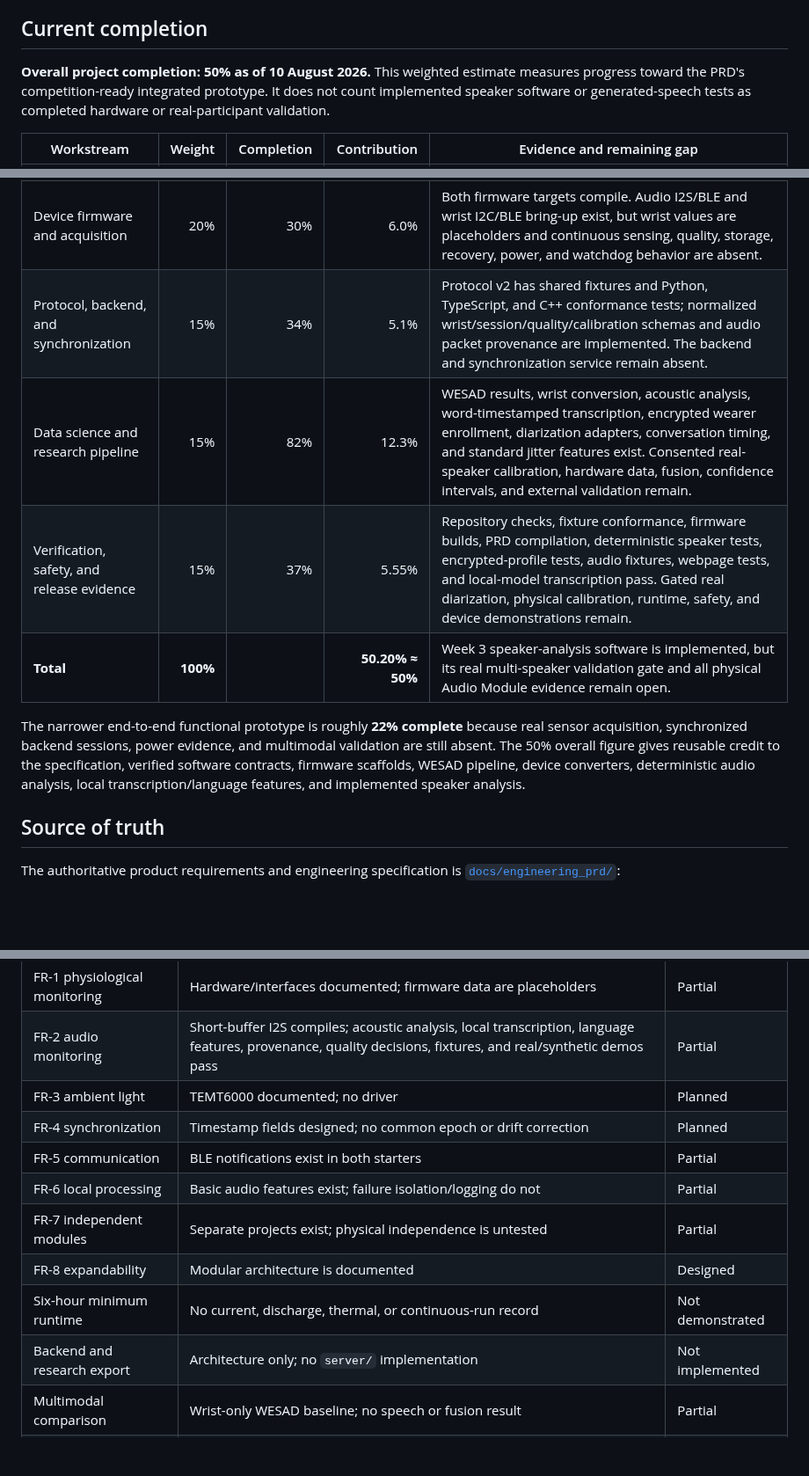
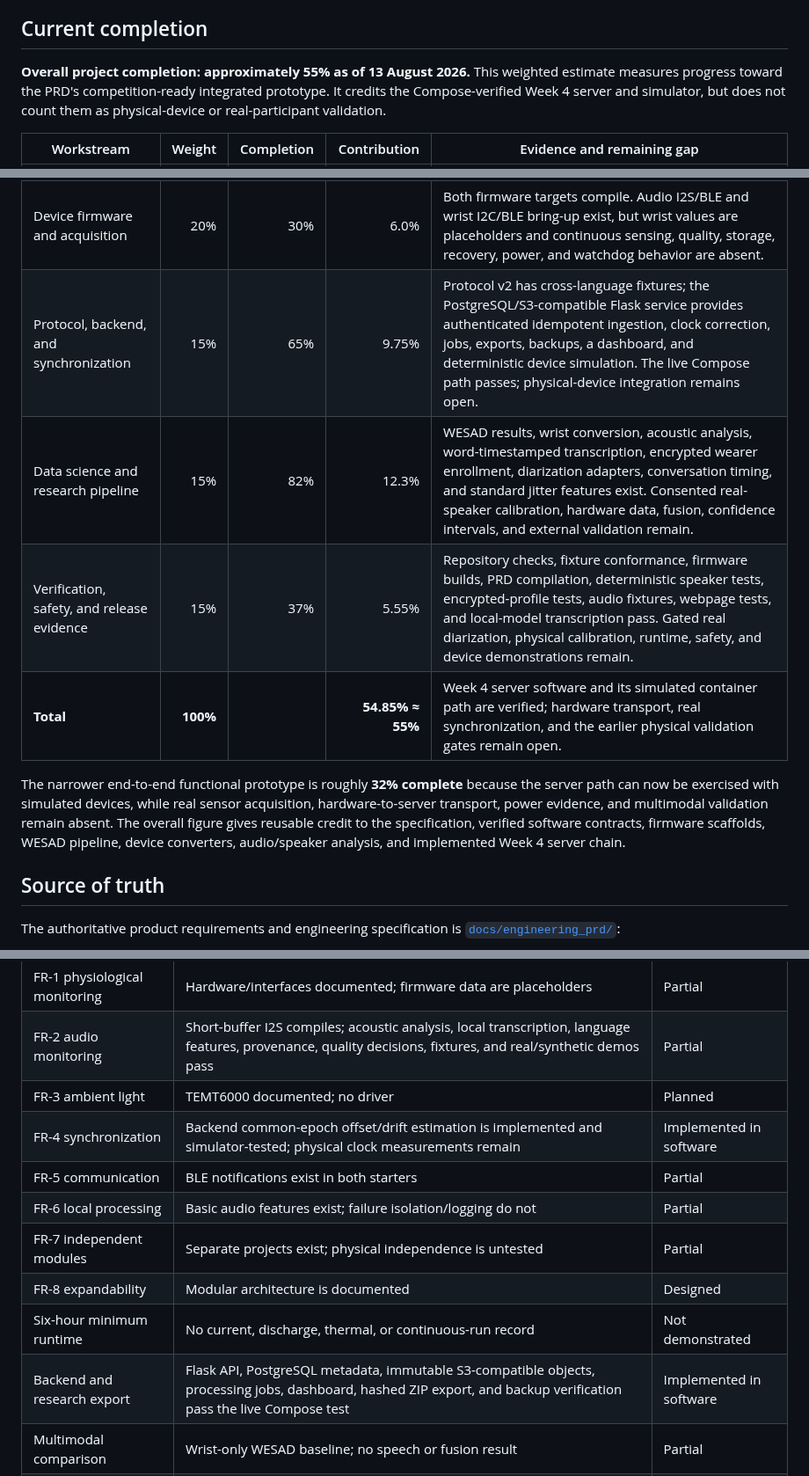
Before and after one commit to ArjunCodess/PSYCON, a Markdown page: README.md, 3 parts joined by grey strips. Shown at 88% size. Drawn GitHub-style; blank space fills up the shorter version.

Commit message:
update week four docs

```diff
--- a/README.md
+++ b/README.md
@@ -6,19 +6,19 @@ PSYCON is a research and screening prototype, not a medical device. It must not
 
 ## Current completion
 
-**Overall project completion: 50% as of 10 August 2026.** This weighted estimate measures progress toward the PRD's competition-ready integrated prototype. It does not count implemented speaker software or generated-speech tests as completed hardware or real-participant validation.
+**Overall project completion: approximately 55% as of 13 August 2026.** This weighted estimate measures progress toward the PRD's competition-ready integrated prototype. It credits the Compose-verified Week 4 server and simulator, but does not count them as physical-device or real-participant validation.
 
 | Workstream | Weight | Completion | Contribution | Evidence and remaining gap |
 | --- | ---: | ---: | ---: | --- |
 | Requirements and engineering documentation | 15% | 95% | 14.25% | The tracked 34-chapter PRD, current PDF, reproducibility matrix, protocol specification, device-feature contract, and complete audio/transcription/language contract are present. Verified bibliography sources and completed physical records remain open. |
 | Hardware, electrical, and mechanical | 20% | 35% | 7.0% | Components and wiring are documented and reported as individually checked. There is no repository evidence of an integrated wearable, calibrated GSR front end, measured rails/current/temperature, enclosure, or runtime test. |
 | Device firmware and acquisition | 20% | 30% | 6.0% | Both firmware targets compile. Audio I2S/BLE and wrist I2C/BLE bring-up exist, but wrist values are placeholders and continuous sensing, quality, storage, recovery, power, and watchdog behavior are absent. |
-| Protocol, backend, and synchronization | 15% | 34% | 5.1% | Protocol v2 has shared fixtures and Python, TypeScript, and C++ conformance tests; normalized wrist/session/quality/calibration schemas and audio packet provenance are implemented. The backend and synchronization service remain absent. |
+| Protocol, backend, and synchronization | 15% | 65% | 9.75% | Protocol v2 has cross-language fixtures; the PostgreSQL/S3-compatible Flask service provides authenticated idempotent ingestion, clock correction, jobs, exports, backups, a dashboard, and deterministic device simulation. The live Compose path passes; physical-device integration remains open. |
 | Data science and research pipeline | 15% | 82% | 12.3% | WESAD results, wrist conversion, acoustic analysis, word-timestamped transcription, encrypted wearer enrollment, diarization adapters, conversation timing, and standard jitter features exist. Consented real-speaker calibration, hardware data, fusion, confidence intervals, and external validation remain. |
 | Verification, safety, and release evidence | 15% | 37% | 5.55% | Repository checks, fixture conformance, firmware builds, PRD compilation, deterministic speaker tests, encrypted-profile tests, audio fixtures, webpage tests, and local-model transcription pass. Gated real diarization, physical calibration, runtime, safety, and device demonstrations remain. |
-| **Total** | **100%** |  | **50.20% ≈ 50%** | Week 3 speaker-analysis software is implemented, but its real multi-speaker validation gate and all physical Audio Module evidence remain open. |
+| **Total** | **100%** |  | **54.85% ≈ 55%** | Week 4 server software and its simulated container path are verified; hardware transport, real synchronization, and the earlier physical validation gates remain open. |
 
-The narrower end-to-end functional prototype is roughly **22% complete** because real sensor acquisition, synchronized backend sessions, power evidence, and multimodal validation are still absent. The 50% overall figure gives reusable credit to the specification, verified software contracts, firmware scaffolds, WESAD pipeline, device converters, deterministic audio analysis, local transcription/language features, and implemented speaker analysis.
+The narrower end-to-end functional prototype is roughly **32% complete** because the server path can now be exercised with simulated devices, while real sensor acquisition, hardware-to-server transport, power evidence, and multimodal validation remain absent. The overall figure gives reusable credit to the specification, verified software contracts, firmware scaffolds, WESAD pipeline, device converters, audio/speaker analysis, and implemented Week 4 server chain.
 
 ## Source of truth
 
@@ -92,13 +96,13 @@ There is no recorded-speech dataset, synchronized device dataset, physiology/aud
 | FR-1 physiological monitoring | Hardware/interfaces documented; firmware data are placeholders | Partial |
 | FR-2 audio monitoring | Short-buffer I2S compiles; acoustic analysis, local transcription, language features, provenance, quality decisions, fixtures, and real/synthetic demos pass | Partial |
 | FR-3 ambient light | TEMT6000 documented; no driver | Planned |
-| FR-4 synchronization | Timestamp fields designed; no common epoch or drift correction | Planned |
+| FR-4 synchronization | Backend common-epoch offset/drift estimation is implemented and simulator-tested; physical clock measurements remain | Implemented in software |
 | FR-5 communication | BLE notifications exist in both starters | Partial |
 | FR-6 local processing | Basic audio features exist; failure isolation/logging do not | Partial |
 | FR-7 independent modules | Separate projects exist; physical independence is untested | Partial |
 | FR-8 expandability | Modular architecture is documented | Designed |
 | Six-hour minimum runtime | No current, discharge, thermal, or continuous-run record | Not demonstrated |
-| Backend and research export | Architecture only; no `server/` implementation | Not implemented |
+| Backend and research export | Flask API, PostgreSQL metadata, immutable S3-compatible objects, processing jobs, dashboard, hashed ZIP export, and backup verification pass the live Compose test | Implemented in software |
 | Multimodal comparison | Wrist-only WESAD baseline; no speech or fusion result | Partial |
 | Competition demonstration | Written plan only | Not demonstrated |
 
```
Also changed, not shown: other parts of README.md (+5 -1 lines), docs/BACKEND.md (added, +69 -0 lines), docs/SEVEN_WEEK_BUILD_PLAN.md (+5 -3 lines).
